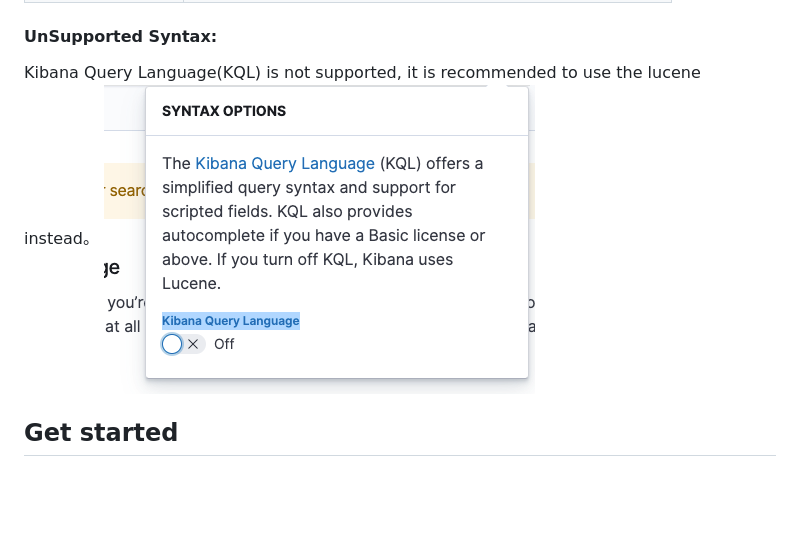
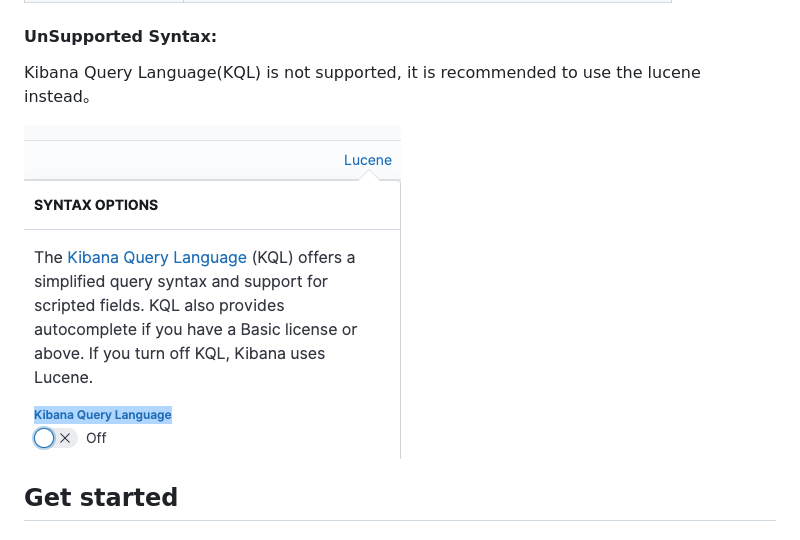
Before and after one commit to TongchengOpenSource/ckibana, a Markdown page: README.md, the part around the change. Rendered like a GitHub page; pictures changed too: close_kql.png (deleted), img_close_kql.png (added); blank space fills up the shorter version.

Commit message:
refactor:修改截图样式

```diff
--- a/README.md
+++ b/README.md
@@ -53,7 +53,8 @@ It is recommended to use version 6.x of Kibana. This version is used internally
 
 #### UnSupported  Syntax:
 Kibana Query Language(KQL)  is not supported, it is recommended to use the lucene instead。
-![img.png](close_kql.png)
+
+![img_1.png](img_close_kql.png)
 
 ## Get started
 ### quick start
```
